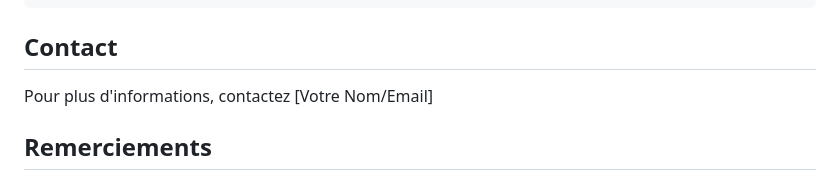
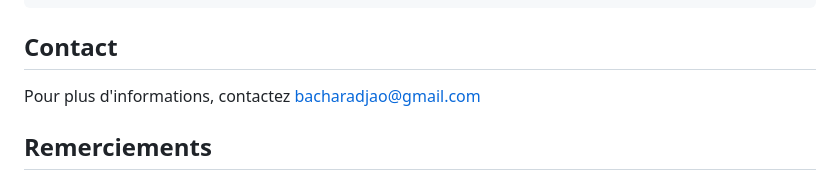
Before and after one commit to Moustapha14/trash-detection, a Markdown page: readme.md, the part around the change. Drawn GitHub-style.

```diff
--- a/readme.md
+++ b/readme.md
@@ -144,7 +144,7 @@ LOGICIEL OU SON UTILISATION OU AUTRES INTERACTIONS AVEC CELUI-CI.
 
 ## Contact
 
-Pour plus d'informations, contactez [Votre Nom/Email]
+Pour plus d'informations, contactez bacharadjao@gmail.com
 
 ## Remerciements
 
```
